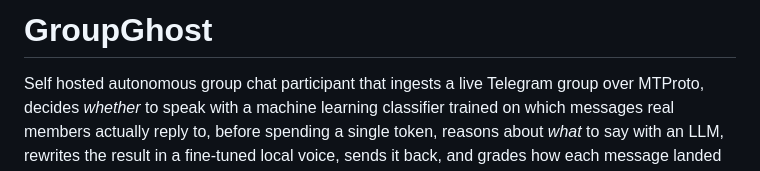
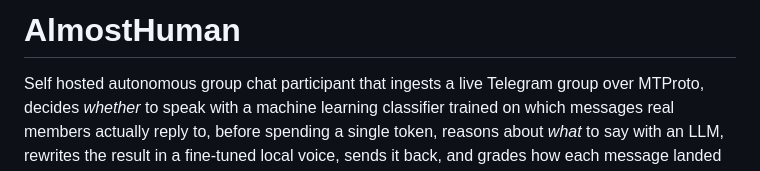
Before and after one commit to gum1x/AlmostHuman, a Markdown page: README.md, the part around the change. Rendered like a GitHub page.

```diff
--- a/README.md
+++ b/README.md
@@ -1,4 +1,4 @@
-# GroupGhost
+# AlmostHuman
 
 Self hosted autonomous group chat participant that ingests a live Telegram group over MTProto, decides *whether* to speak with a machine learning classifier trained on which messages real members actually reply to, before spending a single token, reasons about *what* to say with an LLM, rewrites the result in a fine-tuned local voice, sends it back, and grades how each message landed 45 minutes later so the next decision gets smarter. It tracks mood, memory, and relationships across cycles, so it reads as a real member instead of a bot that replies to everything.
 
```
